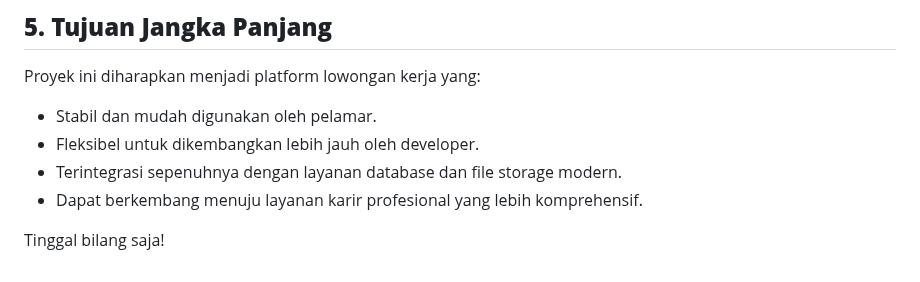
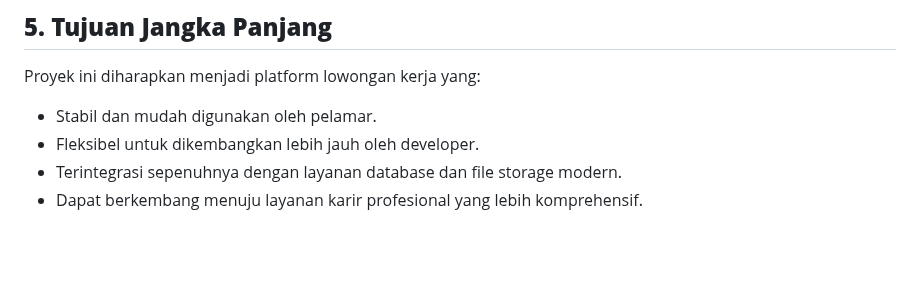
Before and after one commit to naspadgaming/GadjahMadaLoker.id, a Markdown page: README.md, the part around one of its changes. GitHub-like rendering; blank space fills up the shorter version.

Commit message:
Fix formatting in README.md

```diff
--- a/README.md
+++ b/README.md
@@ -89,6 +89,3 @@ Proyek ini diharapkan menjadi platform lowongan kerja yang:
 * Fleksibel untuk dikembangkan lebih jauh oleh developer.
 * Terintegrasi sepenuhnya dengan layanan database dan file storage modern.
 * Dapat berkembang menuju layanan karir profesional yang lebih komprehensif.
-
-
-Tinggal bilang saja!
```
Also changed, not shown: other parts of README.md (+1 -1 lines).
